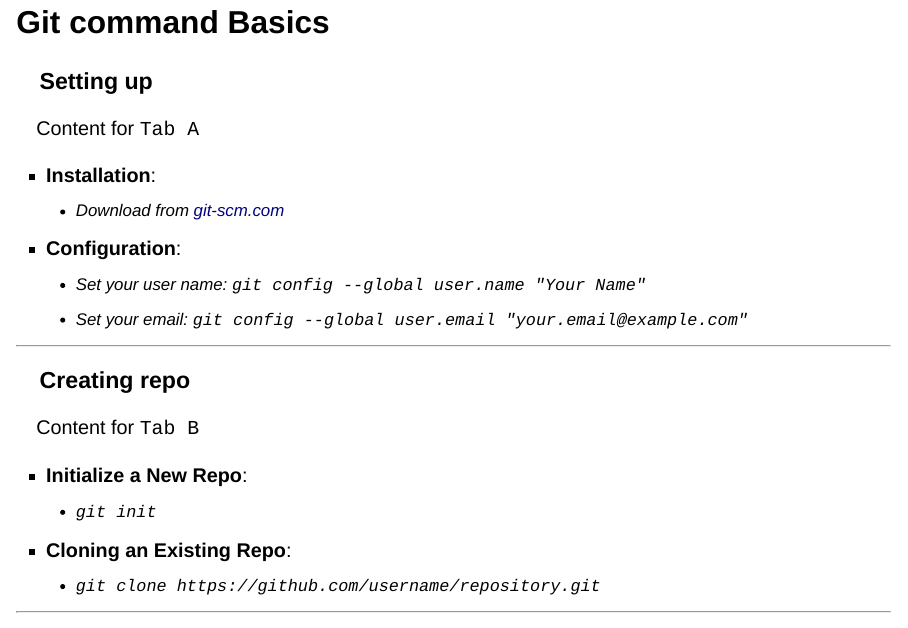
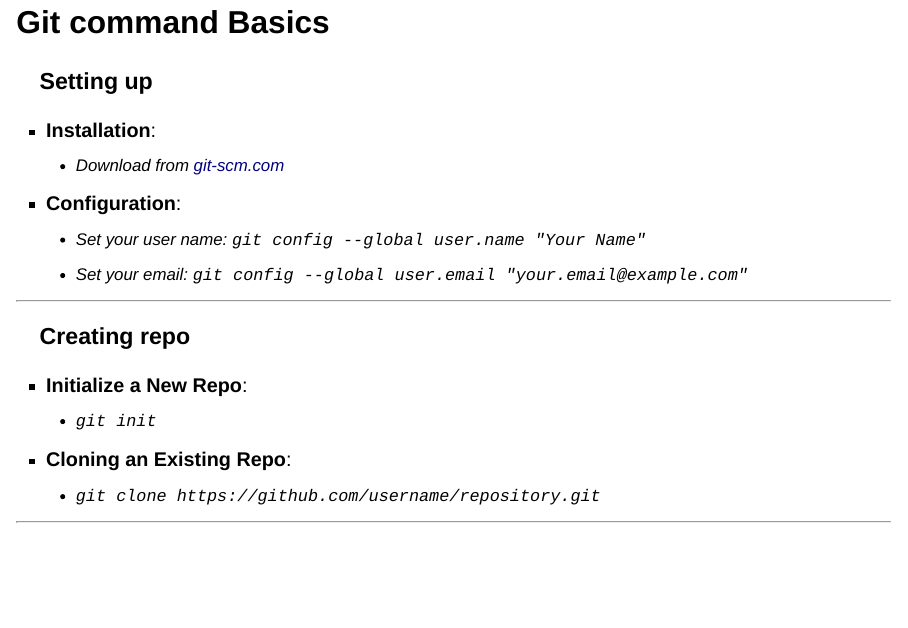
Before and after one commit to mxochicale/intro-to-git-and-github, a Quarto document (slides/index.qmd): page 5 of 14 before the commit and page 5 of 13 after it. Rendered offline with R 4.5, knitr and Pandoc in place of Quarto, with nearby package versions; drawn as Slidy slides in place of the format the file asks for.

Commit message:
removing unnecessary comments

```diff
--- a/slides/index.qmd
+++ b/slides/index.qmd
@@ -62,8 +62,6 @@ format:
 
 ### Setting up
 
-Content for `Tab A`
-
 - **Installation**:
   - Download from [git-scm.com](https://git-scm.com/)
 - **Configuration**:
@@ -73,9 +71,6 @@ Content for `Tab A`
 ---
 
 ### Creating repo
-
-Content for `Tab B`
-
 - **Initialize a New Repo**:
   - `git init`
 - **Cloning an Existing Repo**:
```
